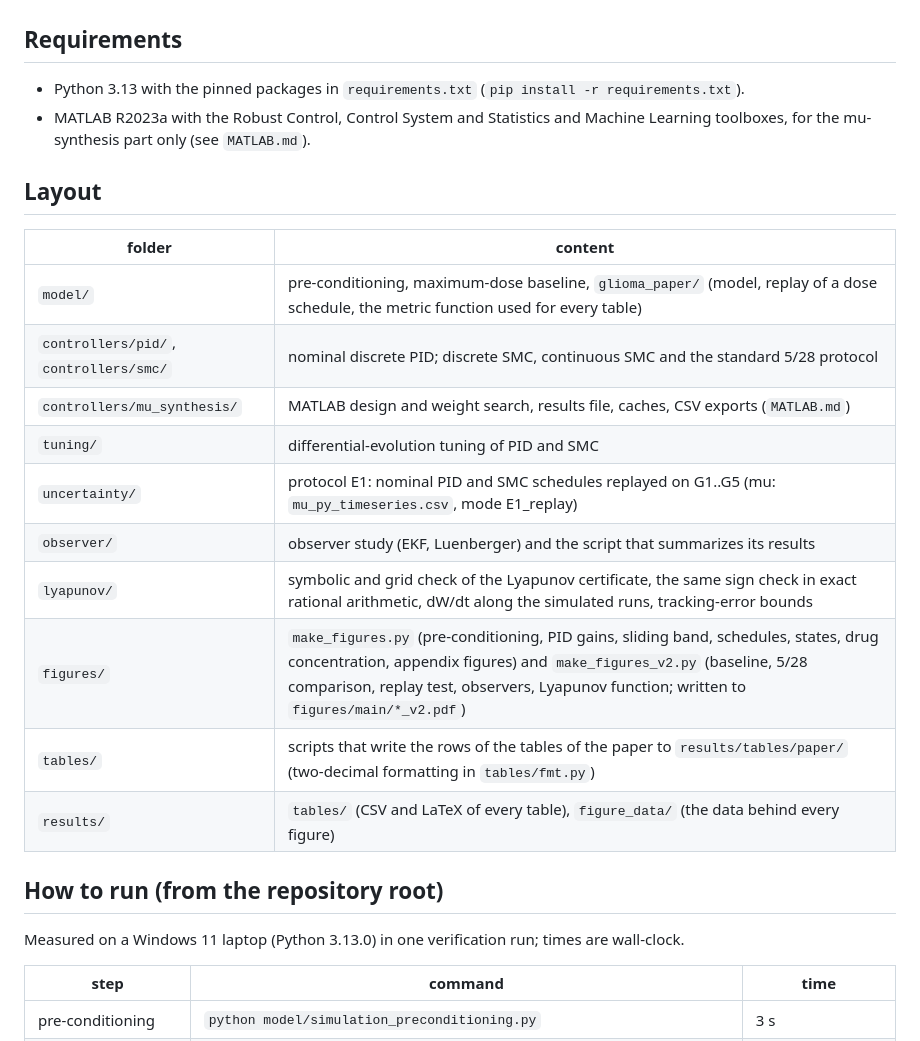
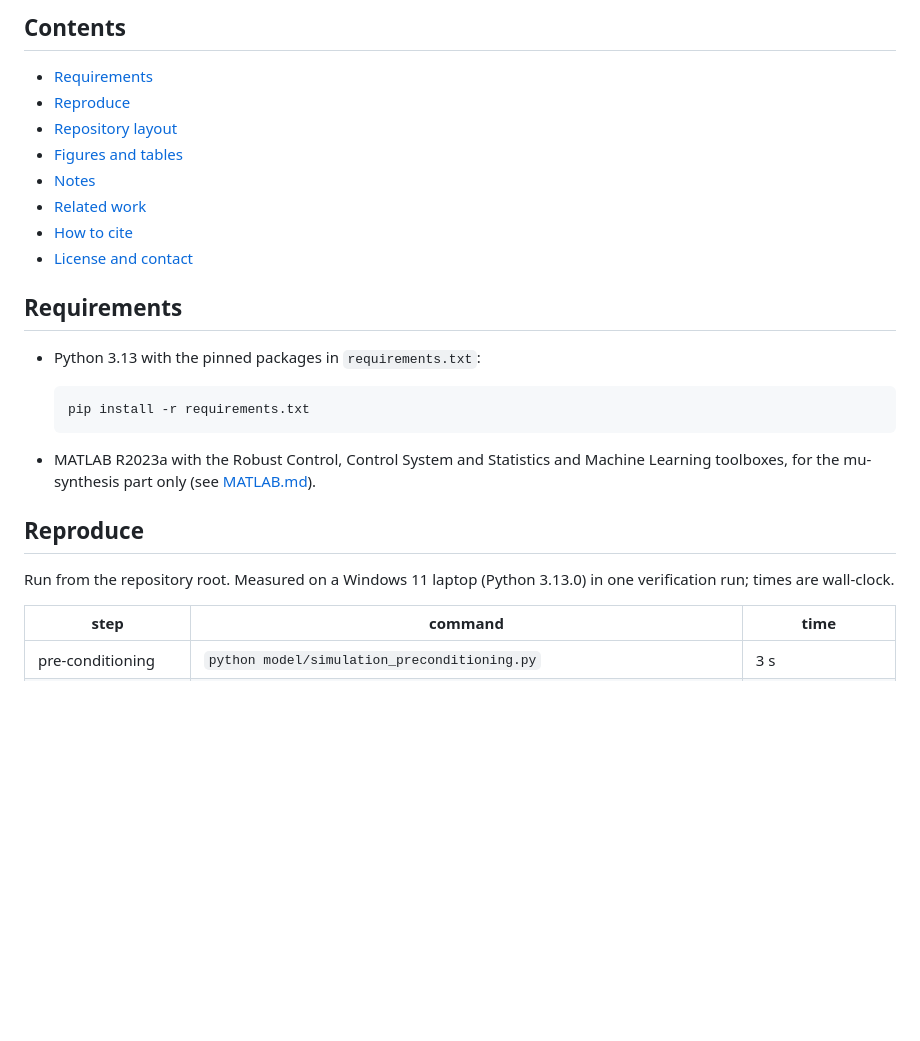
Before and after one commit to Saeeedr74/glioma-drug-scheduling, a Markdown page: README.md, the part around one of its changes. Rendered like a GitHub page; blank space fills up the shorter version.

```diff
--- a/README.md
+++ b/README.md
@@ -15,25 +55,25 @@ numerical checks of the Lyapunov analysis (nominal model) and the script that dr
+## Contents
+
+- [Requirements](#requirements)
+- [Reproduce](#reproduce)
+- [Repository layout](#repository-layout)
+- [Figures and tables](#figures-and-tables)
+- [Notes](#notes)
+- [Related work](#related-work)
+- [How to cite](#how-to-cite)
+- [License and contact](#license-and-contact)
 
 ## Requirements
-- Python 3.13 with the pinned packages in `requirements.txt` (`pip install -r requirements.txt`).
+- Python 3.13 with the pinned packages in `requirements.txt`:
+
+      pip install -r requirements.txt
+
 - MATLAB R2023a with the Robust Control, Control System and Statistics and Machine Learning toolboxes,
-  for the mu-synthesis part only (see `MATLAB.md`).
+  for the mu-synthesis part only (see [MATLAB.md](MATLAB.md)).
 
-## Layout
-| folder | content |
-|---|---|
-| `model/` | pre-conditioning, maximum-dose baseline, `glioma_paper/` (model, replay of a dose schedule, the metric function used for every table) |
-| `controllers/pid/`, `controllers/smc/` | nominal discrete PID; discrete SMC, continuous SMC and the standard 5/28 protocol |
-| `controllers/mu_synthesis/` | MATLAB design and weight search, results file, caches, CSV exports (`MATLAB.md`) |
-| `tuning/` | differential-evolution tuning of PID and SMC |
-| `uncertainty/` | protocol E1: nominal PID and SMC schedules replayed on G1..G5 (mu: `mu_py_timeseries.csv`, mode E1_replay) |
-| `observer/` | observer study (EKF, Luenberger) and the script that summarizes its results |
-| `lyapunov/` | symbolic and grid check of the Lyapunov certificate, the same sign check in exact rational arithmetic, dW/dt along the simulated runs, tracking-error bounds |
-| `figures/` | `make_figures.py` (pre-conditioning, PID gains, sliding band, schedules, states, drug concentration, appendix figures) and `make_figures_v2.py` (baseline, 5/28 comparison, replay test, observers, Lyapunov function; written to `figures/main/*_v2.pdf`) |
-| `tables/` | scripts that write the rows of the tables of the paper to `results/tables/paper/` (two-decimal formatting in `tables/fmt.py`) |
-| `results/` | `tables/` (CSV and LaTeX of every table), `figure_data/` (the data behind every figure) |
-
-## How to run (from the repository root)
-Measured on a Windows 11 laptop (Python 3.13.0) in one verification run; times are wall-clock.
+## Reproduce
+Run from the repository root. Measured on a Windows 11 laptop (Python 3.13.0) in one verification run;
+times are wall-clock.
 
 | step | command | time |
 |---|---|---|
```
Also changed, not shown: other parts of README.md (+93 -16 lines), assets/protocol_comparison.png (added), 2 other files.
